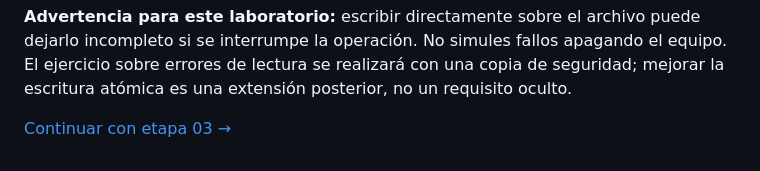
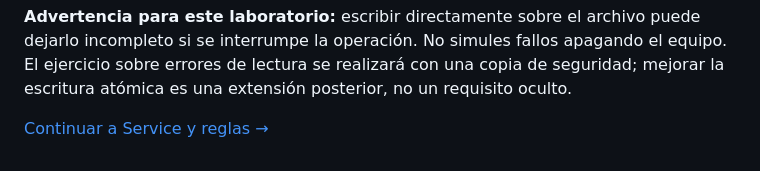
Before and after one commit to cmartinezs/DSY1102-DESARROLLO-ORIENTADO-OBJETOS-2026-2, a Markdown page: labs/semana-11/02-dao-json.md, the part around one of its changes. GitHub-like rendering.

Commit message:
docs(dsy1102): publicar 5 incrementos justificados semana11

```diff
--- a/labs/semana-11/02-dao-json.md
+++ b/labs/semana-11/02-dao-json.md
@@ -141,4 +141,4 @@ public class PruebaDao {
 
 **Advertencia para este laboratorio:** escribir directamente sobre el archivo puede dejarlo incompleto si se interrumpe la operación. No simules fallos apagando el equipo. El ejercicio sobre errores de lectura se realizará con una copia de seguridad; mejorar la escritura atómica es una extensión posterior, no un requisito oculto.
 
-[Continuar con etapa 03 →](03-javafx-mvc.md)
+[Continuar a Service y reglas →](03-servicio-y-reglas.md)
```
Also changed, not shown: other parts of labs/semana-11/02-dao-json.md (+1 -1 lines).
